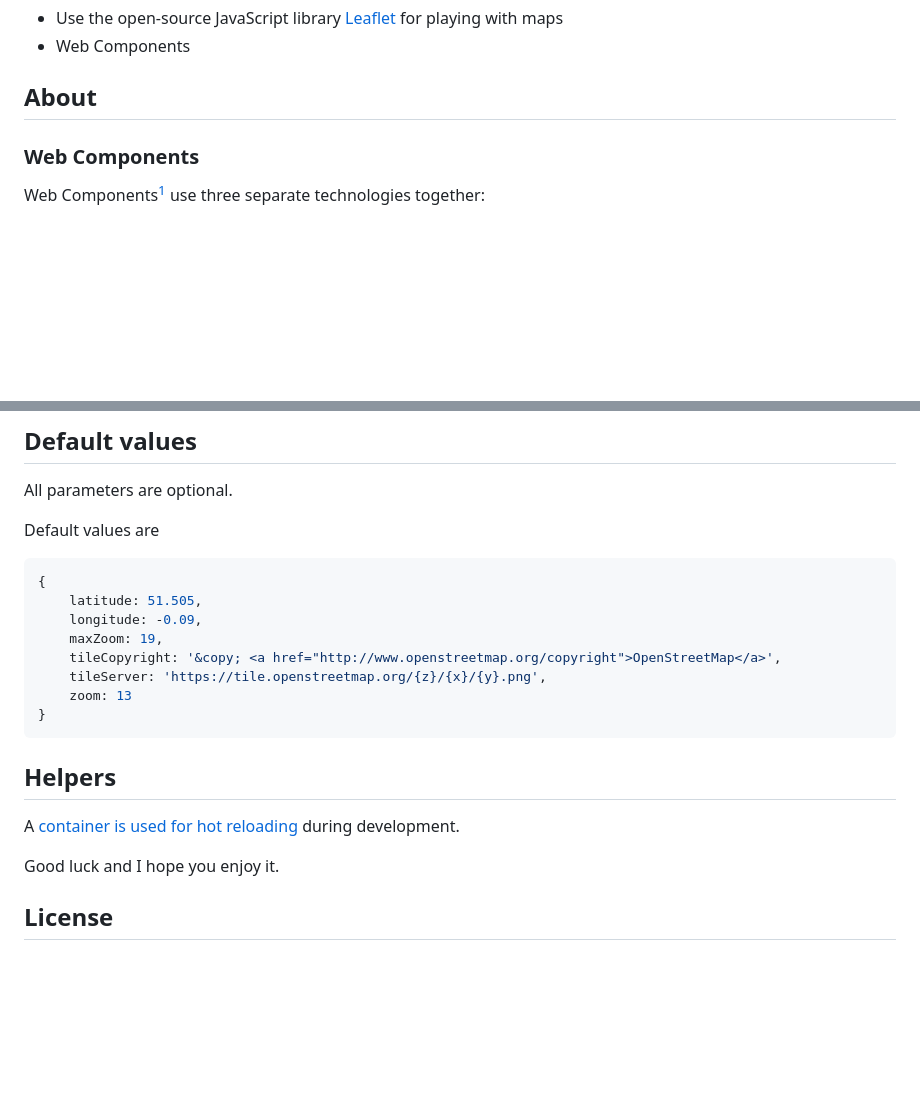
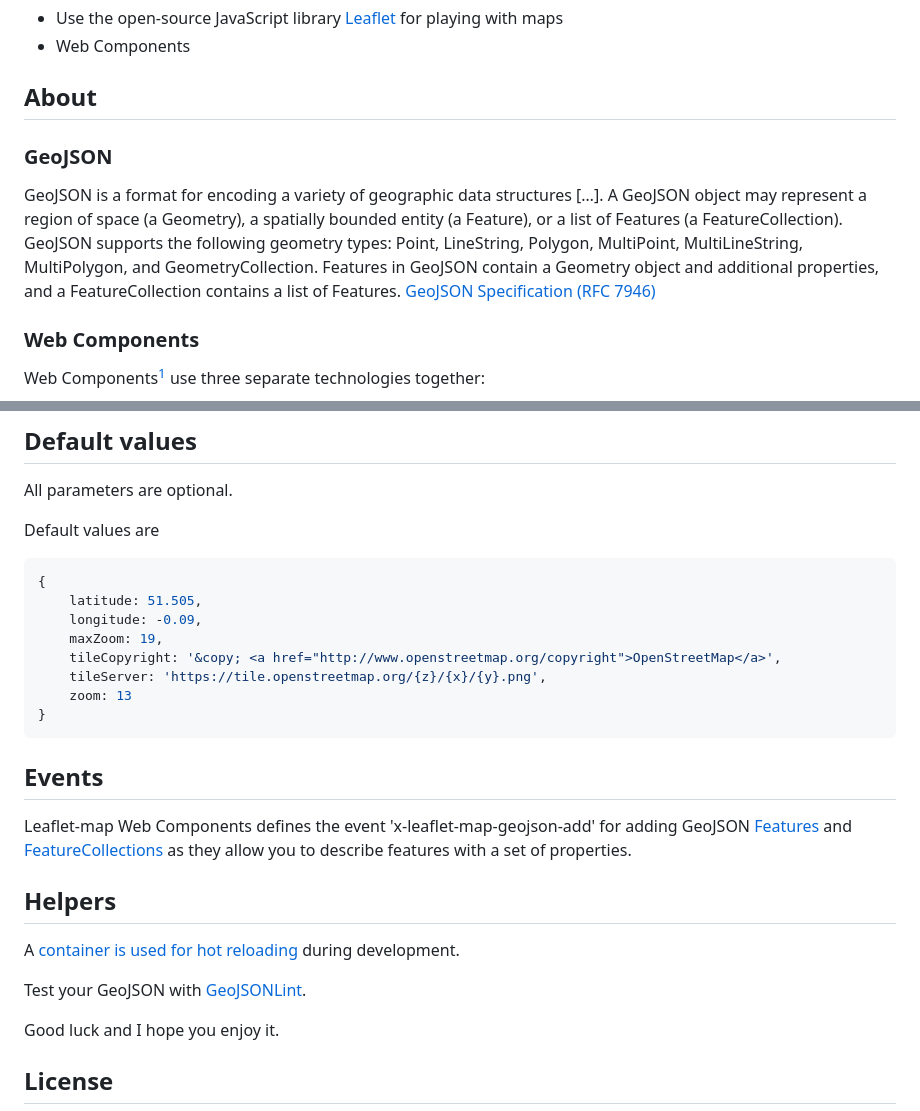
Before and after one commit to migupl/vanilla-js-web-component-leaflet-geojson, a Markdown page: README.md, 2 parts joined by grey strips. Drawn GitHub-style; blank space fills up the shorter version.

Commit message:
doc: add information for GeoJSON and event for adding Features

````diff
--- a/README.md
+++ b/README.md
@@ -5,6 +5,10 @@ Behind this idea is learning about:
 - Web Components
 
 ## About
+
+### GeoJSON
+
+GeoJSON is a format for encoding a variety of geographic data structures […]. A GeoJSON object may represent a region of space (a Geometry), a spatially bounded entity (a Feature), or a list of Features (a FeatureCollection). GeoJSON supports the following geometry types: Point, LineString, Polygon, MultiPoint, MultiLineString, MultiPolygon, and GeometryCollection. Features in GeoJSON contain a Geometry object and additional properties, and a FeatureCollection contains a list of Features. [GeoJSON Specification (RFC 7946)](https://tools.ietf.org/html/rfc7946)
 
 ### Web Components
 
@@ -123,6 +127,7 @@ Note that most tile servers require attribution, which you can set using the *ti
 All parameters are optional.
 
 Default values are
+
 ```json
 {
     latitude: 51.505,
@@ -134,10 +139,15 @@ Default values are
 }
 ```
 
+## Events
+
+Leaflet-map Web Components defines the event 'x-leaflet-map-geojson-add' for adding GeoJSON [Features](https://tools.ietf.org/html/rfc7946#section-3.2) and [FeatureCollections](https://tools.ietf.org/html/rfc7946#section-3.3) as they allow you to describe features with a set of properties.
 
 ## Helpers
 
 A [container is used for hot reloading](https://github.com/migupl/hot-reloading-container) during development.
+
+Test your GeoJSON with [GeoJSONLint](https://geojsonlint.com/).
 
 Good luck and I hope you enjoy it.
 
````
